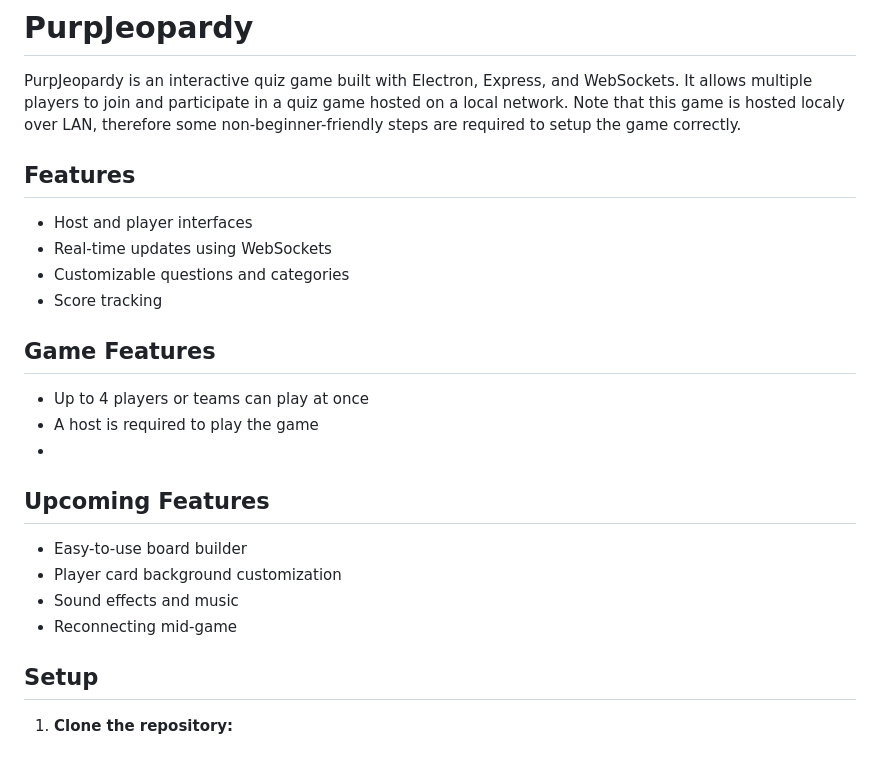
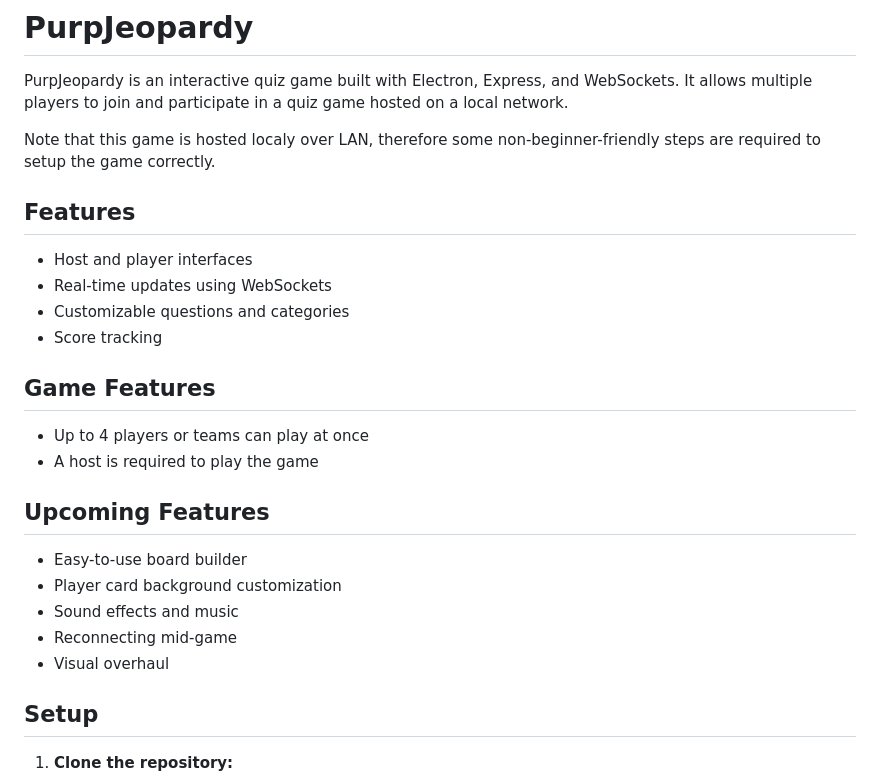
Before and after one commit to PurpJell/PurpJeopardy, a Markdown page: README.md, the part around the change. GitHub-like rendering; blank space fills up the shorter version.

```diff
--- a/README.md
+++ b/README.md
@@ -1,6 +1,7 @@
 # PurpJeopardy
 
 PurpJeopardy is an interactive quiz game built with Electron, Express, and WebSockets. It allows multiple players to join and participate in a quiz game hosted on a local network.
+
 Note that this game is hosted localy over LAN, therefore some non-beginner-friendly steps are required to setup the game correctly.
 
 ## Features
@@ -14,7 +15,6 @@ Note that this game is hosted localy over LAN, therefore some non-beginner-frien
 
 - Up to 4 players or teams can play at once
 - A host is required to play the game
--
 
 ## Upcoming Features
 
@@ -22,6 +22,7 @@ Note that this game is hosted localy over LAN, therefore some non-beginner-frien
 - Player card background customization
 - Sound effects and music
 - Reconnecting mid-game
+- Visual overhaul
 
 ## Setup
 
```
